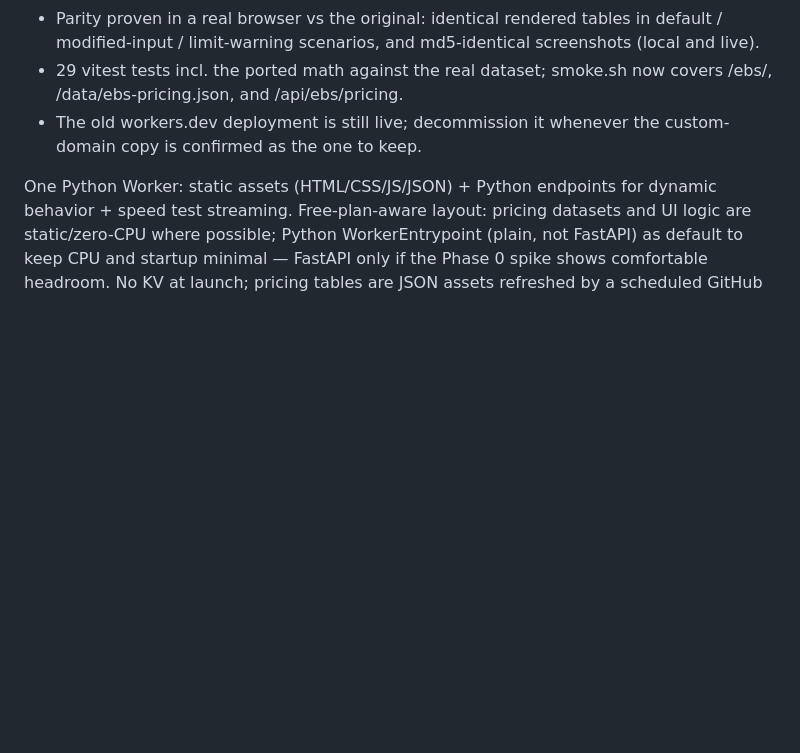
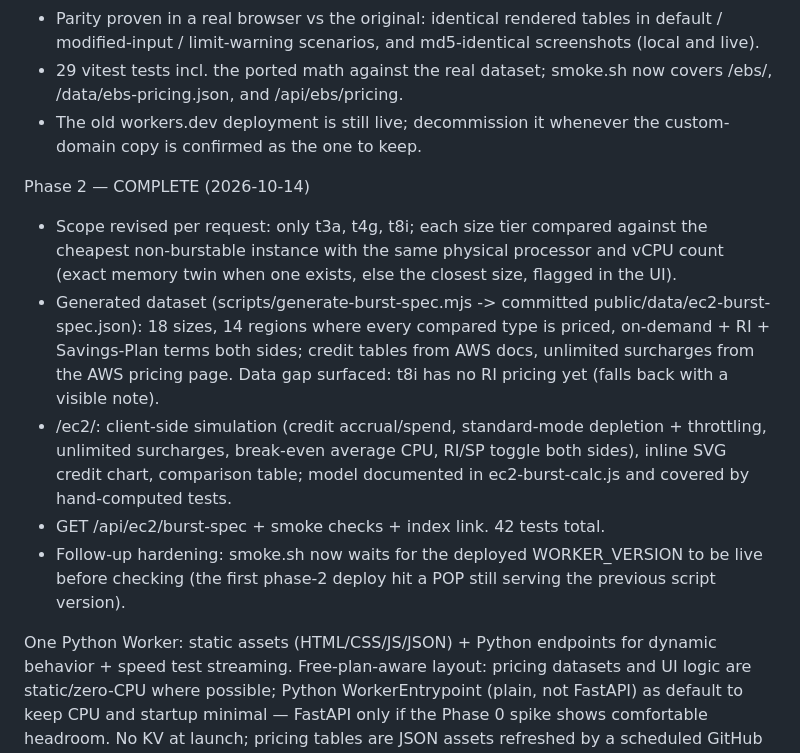
Before and after one commit to nwber/tools, a Markdown page: TODO.md, the part around the change. GitHub-like rendering; blank space fills up the shorter version.

Commit message:
docs: mark phase 2 complete (ec2 burst calculator live, scoped to t3a/t4g/t8i)

```diff
--- a/TODO.md
+++ b/TODO.md
@@ -36,6 +36,27 @@ Phase 1 — COMPLETE (2026-10-14)
 - The old workers.dev deployment is still live; decommission it whenever
   the custom-domain copy is confirmed as the one to keep.
 
+Phase 2 — COMPLETE (2026-10-14)
+
+- Scope revised per request: only t3a, t4g, t8i; each size tier compared
+  against the cheapest non-burstable instance with the same physical
+  processor and vCPU count (exact memory twin when one exists, else the
+  closest size, flagged in the UI).
+- Generated dataset (scripts/generate-burst-spec.mjs -> committed
+  public/data/ec2-burst-spec.json): 18 sizes, 14 regions where every
+  compared type is priced, on-demand + RI + Savings-Plan terms both sides;
+  credit tables from AWS docs, unlimited surcharges from the AWS pricing
+  page. Data gap surfaced: t8i has no RI pricing yet (falls back with a
+  visible note).
+- /ec2/: client-side simulation (credit accrual/spend, standard-mode
+  depletion + throttling, unlimited surcharges, break-even average CPU,
+  RI/SP toggle both sides), inline SVG credit chart, comparison table;
+  model documented in ec2-burst-calc.js and covered by hand-computed tests.
+- GET /api/ec2/burst-spec + smoke checks + index link. 42 tests total.
+- Follow-up hardening: smoke.sh now waits for the deployed WORKER_VERSION
+  to be live before checking (the first phase-2 deploy hit a POP still
+  serving the previous script version).
+
 One Python Worker: static assets (HTML/CSS/JS/JSON) + Python endpoints for dynamic behavior + speed test streaming.
 Free-plan-aware layout: pricing datasets and UI logic are static/zero-CPU where possible; Python WorkerEntrypoint (plain, not FastAPI) as default to keep CPU and startup minimal — FastAPI only if the Phase 0 spike shows comfortable headroom.
 No KV at launch; pricing tables are JSON assets refreshed by a scheduled GitHub Action (regenerates + commits + deploys). This avoids runtime cron entirely, which matters since free-plan cron CPU is also 10ms.
```
